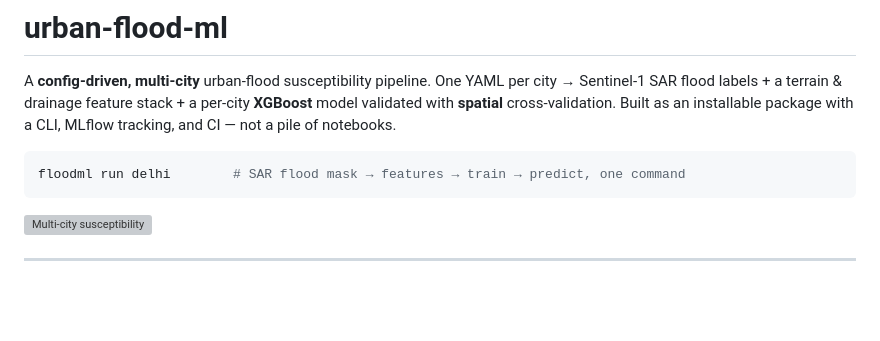
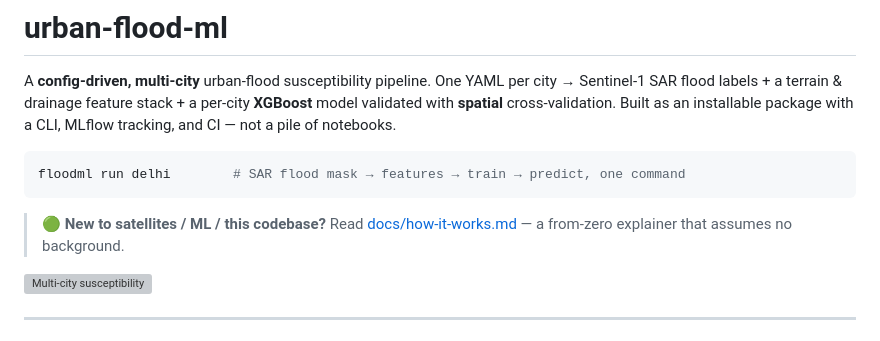
Before and after one commit to agambear25/urban-flood-ml, a Markdown page: README.md, the part around the change. Rendered like a GitHub page; blank space fills up the shorter version; grey boxes are pictures that could not be loaded.

Commit message:
Add from-zero explainer doc (docs/how-it-works.md)
Co-Authored-By: Claude Opus 4.8 <noreply@anthropic.com>

````diff
--- a/README.md
+++ b/README.md
@@ -5,6 +5,8 @@ A **config-driven, multi-city** urban-flood susceptibility pipeline. One YAML pe
 ```bash
 floodml run delhi        # SAR flood mask → features → train → predict, one command
 ```
+
+> 🟢 **New to satellites / ML / this codebase?** Read [docs/how-it-works.md](docs/how-it-works.md) — a from-zero explainer that assumes no background.
 
 ![Multi-city susceptibility](docs/multicity_susceptibility.png)
 
````
Also changed, not shown: docs/how-it-works.md (added, +221 -0 lines).
